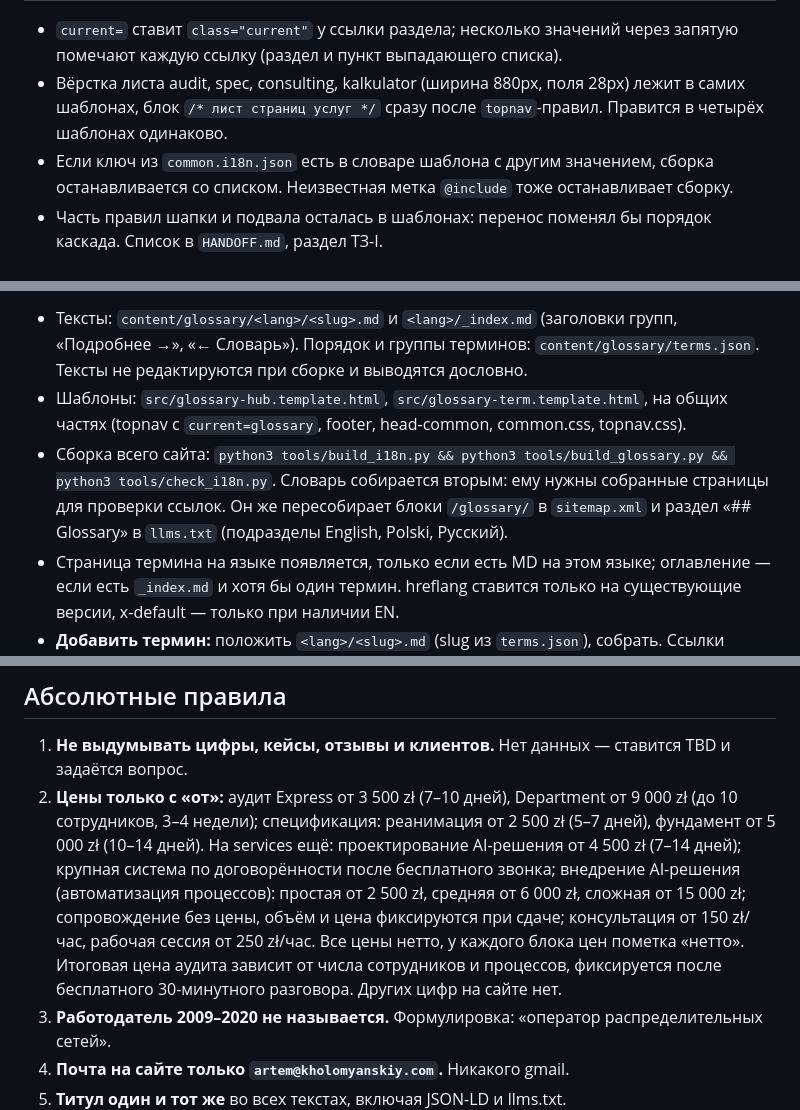
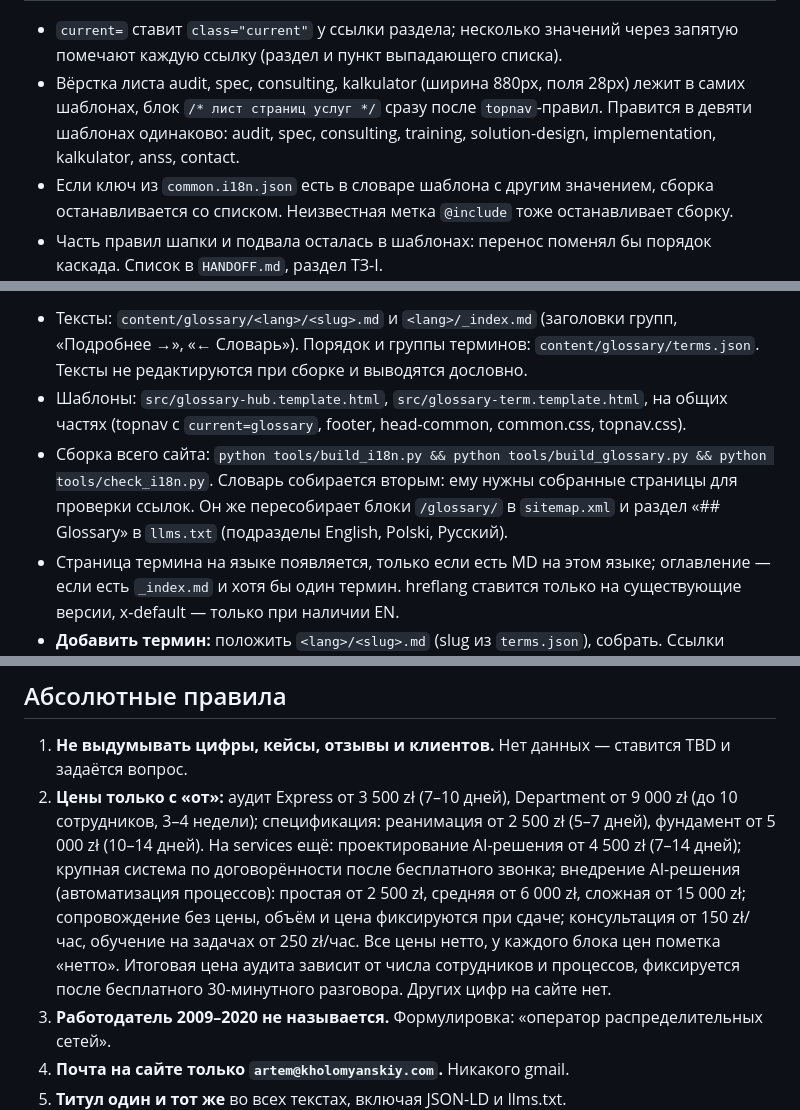
Before and after one commit to Kholomyanskiy/kholomyanskiy.github.io, a Markdown page: CLAUDE.md, 3 parts joined by grey strips. Drawn GitHub-style.

```diff
--- a/CLAUDE.md
+++ b/CLAUDE.md
@@ -66,7 +70,7 @@ docs/                 ТЗ, бэклог, копилка; локально, в .
 | `common.i18n.json` | ключи шапки и подвала на трёх языках | |
 
 - `current=` ставит `class="current"` у ссылки раздела; несколько значений через запятую помечают каждую ссылку (раздел и пункт выпадающего списка).
-- Вёрстка листа audit, spec, consulting, kalkulator (ширина 880px, поля 28px) лежит в самих шаблонах, блок `/* лист страниц услуг */` сразу после `topnav`-правил. Правится в четырёх шаблонах одинаково.
+- Вёрстка листа audit, spec, consulting, kalkulator (ширина 880px, поля 28px) лежит в самих шаблонах, блок `/* лист страниц услуг */` сразу после `topnav`-правил. Правится в девяти шаблонах одинаково: audit, spec, consulting, training, solution-design, implementation, kalkulator, anss, contact.
 - Если ключ из `common.i18n.json` есть в словаре шаблона с другим значением, сборка останавливается со списком. Неизвестная метка `@include` тоже останавливает сборку.
 - Часть правил шапки и подвала осталась в шаблонах: перенос поменял бы порядок каскада. Список в `HANDOFF.md`, раздел ТЗ-I.
 - Все страницы, кроме 404 и статей, используют `topnav`. На metodichka ссылка на аудит (`nav_service`) стоит в начале титульного блока.
@@ -78,7 +82,7 @@ docs/                 ТЗ, бэклог, копилка; локально, в .
 
 - Тексты: `content/glossary/<lang>/<slug>.md` и `<lang>/_index.md` (заголовки групп, «Подробнее →», «← Словарь»). Порядок и группы терминов: `content/glossary/terms.json`. Тексты не редактируются при сборке и выводятся дословно.
 - Шаблоны: `src/glossary-hub.template.html`, `src/glossary-term.template.html`, на общих частях (topnav с `current=glossary`, footer, head-common, common.css, topnav.css).
-- Сборка всего сайта: `python3 tools/build_i18n.py && python3 tools/build_glossary.py && python3 tools/check_i18n.py`. Словарь собирается вторым: ему нужны собранные страницы для проверки ссылок. Он же пересобирает блоки `/glossary/` в `sitemap.xml` и раздел «## Glossary» в `llms.txt` (подразделы English, Polski, Русский).
+- Сборка всего сайта: `python tools/build_i18n.py && python tools/build_glossary.py && python tools/check_i18n.py`. Словарь собирается вторым: ему нужны собранные страницы для проверки ссылок. Он же пересобирает блоки `/glossary/` в `sitemap.xml` и раздел «## Glossary» в `llms.txt` (подразделы English, Polski, Русский).
 - Страница термина на языке появляется, только если есть MD на этом языке; оглавление — если есть `_index.md` и хотя бы один термин. hreflang ставится только на существующие версии, x-default — только при наличии EN.
 - **Добавить термин:** положить `<lang>/<slug>.md` (slug из `terms.json`), собрать. Ссылки `slownik/<slug>.html` в других статьях восстановятся сами, пока термина нет — они снимаются, остаётся текст, сборка пишет предупреждение.
 - **Добавить язык:** положить `content/glossary/<lang>/_index.md` и статьи, собрать.
@@ -98,7 +102,7 @@ docs/                 ТЗ, бэклог, копилка; локально, в .
 ## Абсолютные правила
 
 1. **Не выдумывать цифры, кейсы, отзывы и клиентов.** Нет данных — ставится TBD и задаётся вопрос.
-2. **Цены только с «от»:** аудит Express от 3 500 zł (7–10 дней), Department от 9 000 zł (до 10 сотрудников, 3–4 недели); спецификация: реанимация от 2 500 zł (5–7 дней), фундамент от 5 000 zł (10–14 дней). На services ещё: проектирование AI-решения от 4 500 zł (7–14 дней); крупная система по договорённости после бесплатного звонка; внедрение AI-решения (автоматизация процессов): простая от 2 500 zł, средняя от 6 000 zł, сложная от 15 000 zł; сопровождение без цены, объём и цена фиксируются при сдаче; консультация от 150 zł/час, рабочая сессия от 250 zł/час. Все цены нетто, у каждого блока цен пометка «нетто». Итоговая цена аудита зависит от числа сотрудников и процессов, фиксируется после бесплатного 30-минутного разговора. Других цифр на сайте нет.
+2. **Цены только с «от»:** аудит Express от 3 500 zł (7–10 дней), Department от 9 000 zł (до 10 сотрудников, 3–4 недели); спецификация: реанимация от 2 500 zł (5–7 дней), фундамент от 5 000 zł (10–14 дней). На services ещё: проектирование AI-решения от 4 500 zł (7–14 дней); крупная система по договорённости после бесплатного звонка; внедрение AI-решения (автоматизация процессов): простая от 2 500 zł, средняя от 6 000 zł, сложная от 15 000 zł; сопровождение без цены, объём и цена фиксируются при сдаче; консультация от 150 zł/час, обучение на задачах от 250 zł/час. Все цены нетто, у каждого блока цен пометка «нетто». Итоговая цена аудита зависит от числа сотрудников и процессов, фиксируется после бесплатного 30-минутного разговора. Других цифр на сайте нет.
 3. **Работодатель 2009–2020 не называется.** Формулировка: «оператор распределительных сетей».
 4. **Почта на сайте только `artem@kholomyanskiy.com`.** Никакого gmail.
 5. **Титул один и тот же** во всех текстах, включая JSON-LD и llms.txt.
```
Also changed, not shown: other parts of CLAUDE.md (+9 -5 lines).
